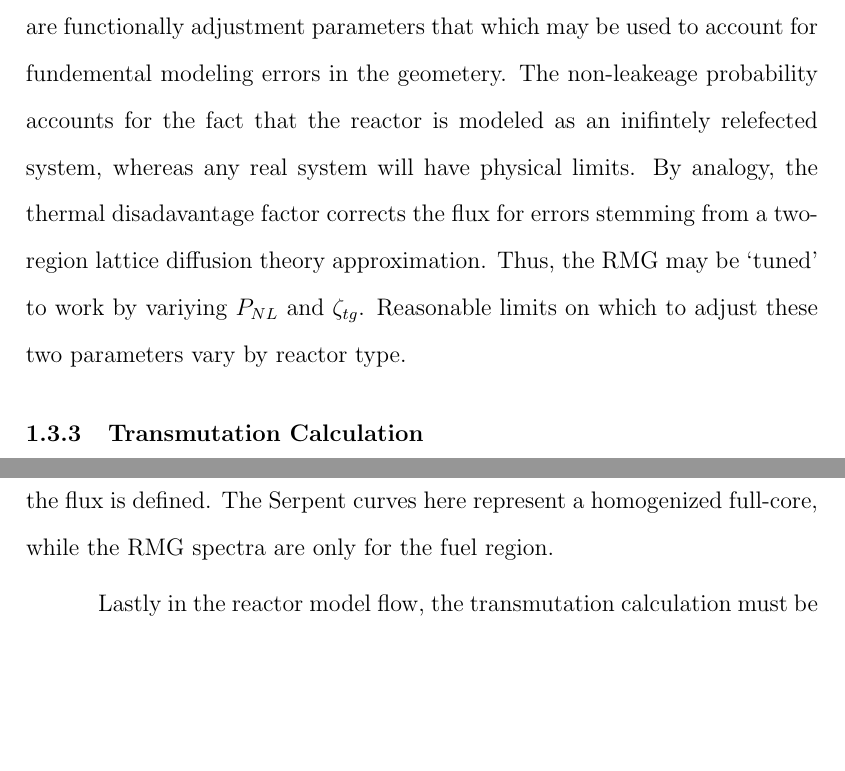
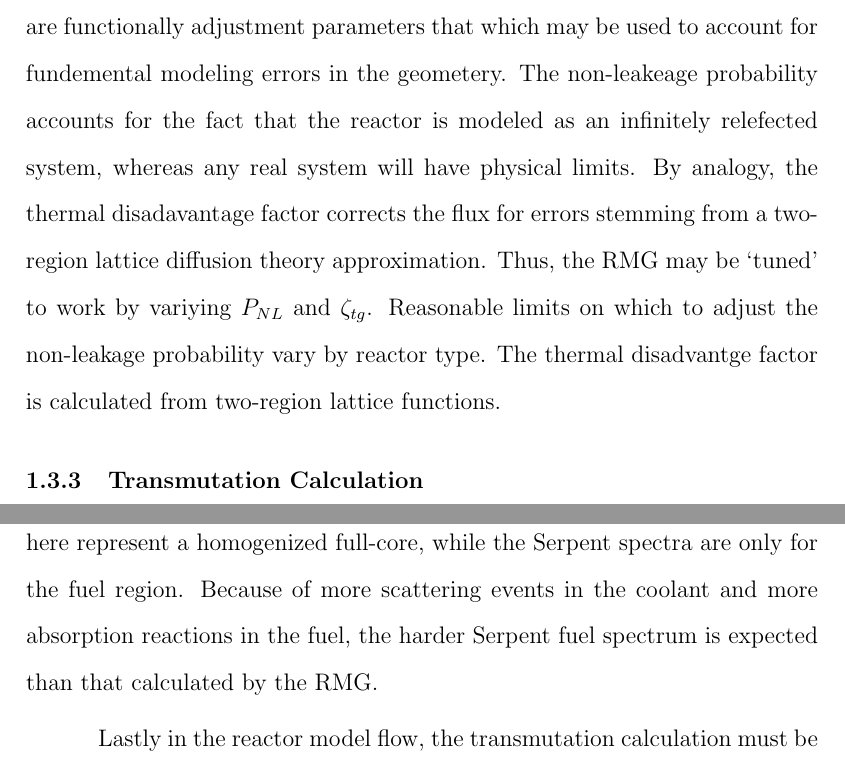
Before and after one commit to scopatz/dissertation, a LaTeX thesis (disstemplate.tex, which reads multigroup_method/multigroup_paper.tex): two parts of pages 36 and 43 of 64, joined at a grey line, cut so that both start at the same text, the shorter picture padded with empty space. Compiled offline with pdfLaTeX.

Commit message:
Some minor edits

```diff
--- a/multigroup_method/multigroup_paper.tex
+++ b/multigroup_method/multigroup_paper.tex
@@ -722,11 +722,11 @@ k_t = P_{\mbox{NL}} \cdot \frac{\sum_g^G V_{\mbox{fuel}} \cdot \bar{\nu}\Sigma_{
 In equation \ref{k_rescale}, $P_{NL}$ represents the non-leakage probability and must be externally supplied
 to the reactor model.  Note that together the $P_{NL}$ and $\zeta_{tg}$ are functionally adjustment parameters
 that which may be used to account for fundemental modeling errors in the geometery.  The non-leakeage
-probability accounts for the fact that the reactor is modeled as an inifintely relefected system, whereas
+probability accounts for the fact that the reactor is modeled as an infinitely relefected system, whereas
 any real system will have physical limits.  By analogy, the thermal disadavantage factor corrects the flux
 for errors stemming from a two-region lattice diffusion theory approximation.  Thus, the RMG may be `tuned'
-to work by variying $P_{NL}$ and $\zeta_{tg}$.  Reasonable limits on which to adjust these two parameters
-vary by reactor type.
+to work by variying $P_{NL}$ and $\zeta_{tg}$.  Reasonable limits on which to adjust the non-leakage probability
+vary by reactor type.  The thermal disadvantge factor is calculated from two-region lattice functions.
 
 
 \subsection{Transmutation Calculation}
@@ -905,3 +901,0 @@ within appropriate limits for all groups.  Moreover, differences in Figures \ref
-\ref{spec_EOL} is partially explained by the difference in regions for which the flux is defined.
-The Serpent curves here represent a homogenized full-core, while the RMG spectra are only for the
-fuel region.
@@ -908,3 +905,6 @@ fuel region.
+The RMG curves here represent a homogenized full-core, while the Serpent spectra are only for the
+fuel region.  Because of more scattering events in the coolant and more absorption reactions in the fuel,
+the harder Serpent fuel spectrum is expected than that calculated by the RMG.
 
 Lastly in the reactor model flow, the transmutation calculation must be benchmarked.
 Figures \ref{act_benchmark}-\ref{fp_benchmark} display the time evolution of the mass
```
Also changed, not shown: multigroup_method/multigroup_paper.tex (16 more changed lines).
